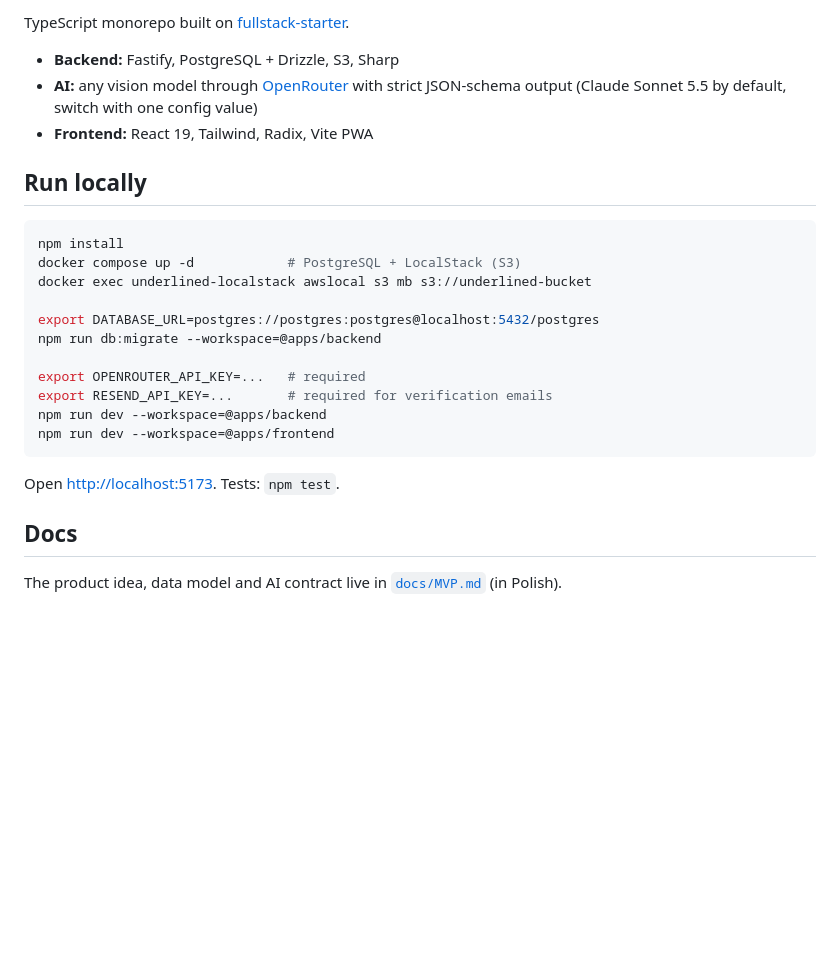
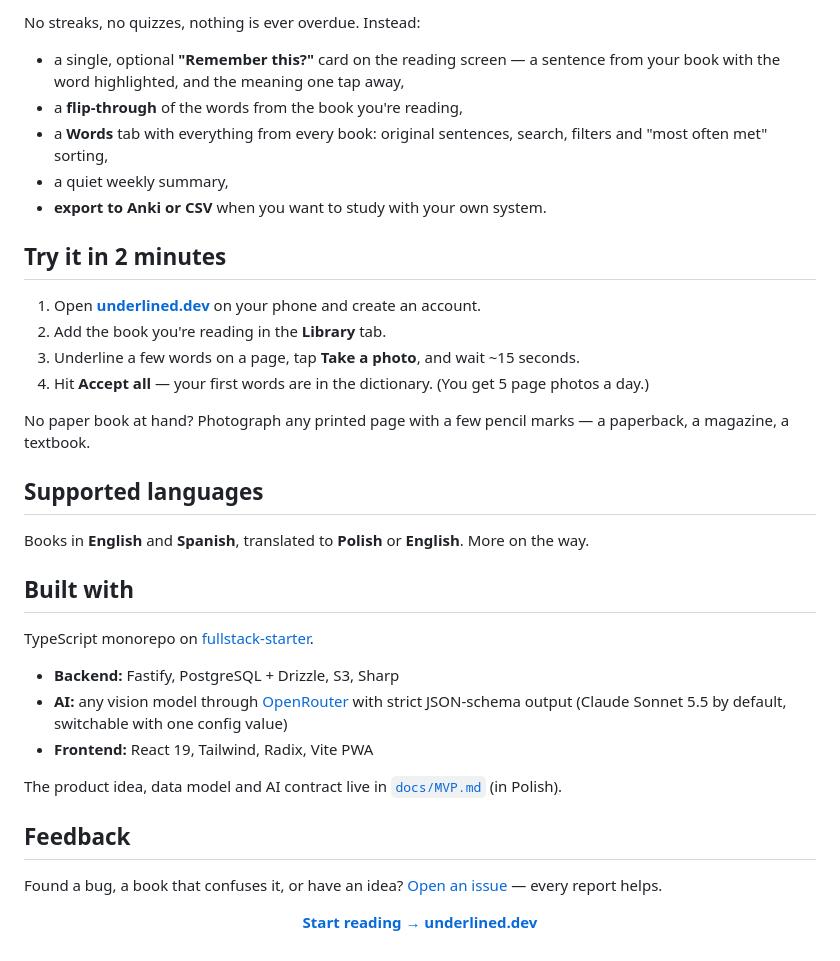
Before and after one commit to cieslarmichal/underlined, a Markdown page: README.md, the part around one of its changes. GitHub-like rendering; blank space fills up the shorter version.

````diff
--- a/README.md
+++ b/README.md
@@ -34,28 +65,41 @@ Currently supports English and Spanish books with Polish or English translations
 
-TypeScript monorepo built on [fullstack-starter](https://github.com/cieslarmichal/fullstack-starter).
+No streaks, no quizzes, nothing is ever overdue. Instead:
+
+- a single, optional **"Remember this?"** card on the reading screen — a sentence from your book with the word highlighted, and the meaning one tap away,
+- a **flip-through** of the words from the book you're reading,
+- a **Words** tab with everything from every book: original sentences, search, filters and "most often met" sorting,
+- a quiet weekly summary,
+- **export to Anki or CSV** when you want to study with your own system.
+
+## Try it in 2 minutes
+
+1. Open **[underlined.dev](https://underlined.dev)** on your phone and create an account.
+2. Add the book you're reading in the **Library** tab.
+3. Underline a few words on a page, tap **Take a photo**, and wait ~15 seconds.
+4. Hit **Accept all** — your first words are in the dictionary. (You get 5 page photos a day.)
+
+No paper book at hand? Photograph any printed page with a few pencil marks — a paperback, a magazine, a textbook.
+
+## Supported languages
+
+Books in **English** and **Spanish**, translated to **Polish** or **English**. More on the way.
+
+## Built with
+
+TypeScript monorepo on [fullstack-starter](https://github.com/cieslarmichal/fullstack-starter).
 
 - **Backend:** Fastify, PostgreSQL + Drizzle, S3, Sharp
-- **AI:** any vision model through [OpenRouter](https://openrouter.ai) with strict JSON-schema output (Claude Sonnet 5.5 by default, switch with one config value)
+- **AI:** any vision model through [OpenRouter](https://openrouter.ai) with strict JSON-schema output (Claude Sonnet 5.5 by default, switchable with one config value)
 - **Frontend:** React 19, Tailwind, Radix, Vite PWA
 
-## Run locally
+The product idea, data model and AI contract live in [`docs/MVP.md`](docs/MVP.md) (in Polish).
 
-```bash
-npm install
-docker compose up -d            # PostgreSQL + LocalStack (S3)
-docker exec underlined-localstack awslocal s3 mb s3://underlined-bucket
+## Feedback
 
-export DATABASE_URL=postgres://postgres:postgres@localhost:5432/postgres
-npm run db:migrate --workspace=@apps/backend
+Found a bug, a book that confuses it, or have an idea? [Open an issue](https://github.com/cieslarmichal/underlined/issues) — every report helps.
 
-export OPENROUTER_API_KEY=...   # required
-export RESEND_API_KEY=...       # required for verification emails
-npm run dev --workspace=@apps/backend
-npm run dev --workspace=@apps/frontend
-```
+<div align="center">
 
-Open <http://localhost:5173>. Tests: `npm test`.
+**[Start reading → underlined.dev](https://underlined.dev)**
 
-## Docs
-
-The product idea, data model and AI contract live in [`docs/MVP.md`](docs/MVP.md) (in Polish).
+</div>
````
Also changed, not shown: other parts of README.md (+45 -14 lines), docs/MVP.md (added, +340 -0 lines), docs/screenshots/review.jpeg (added).
